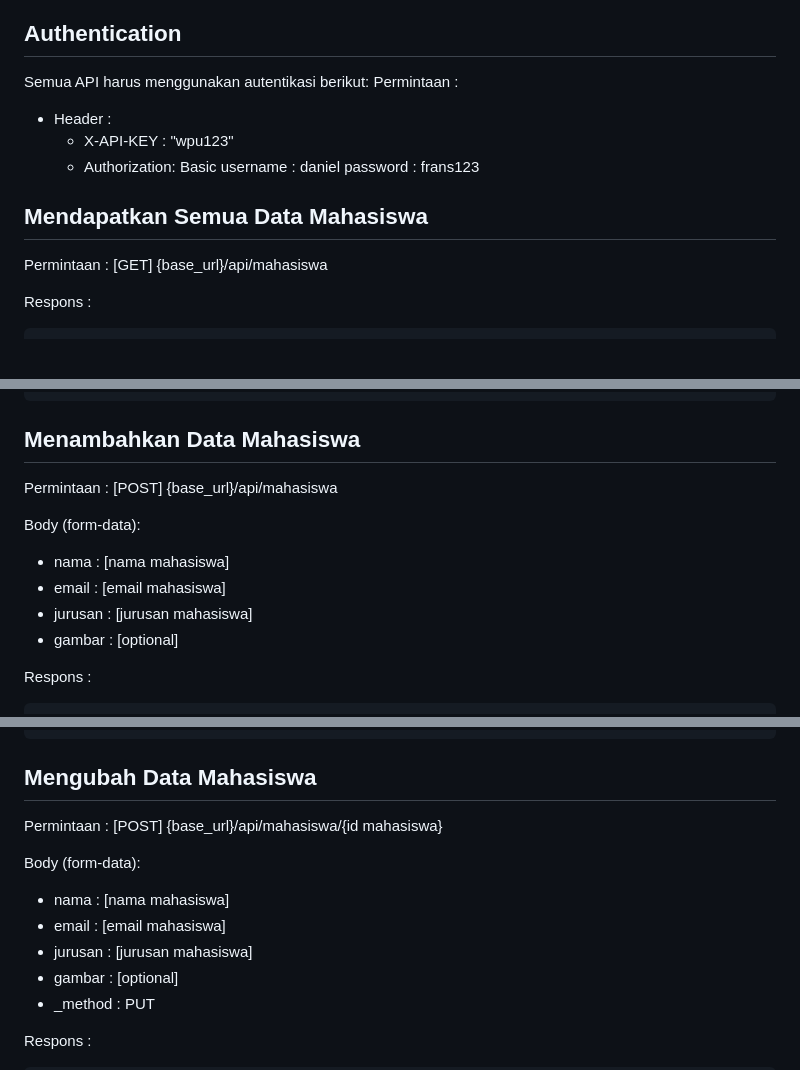
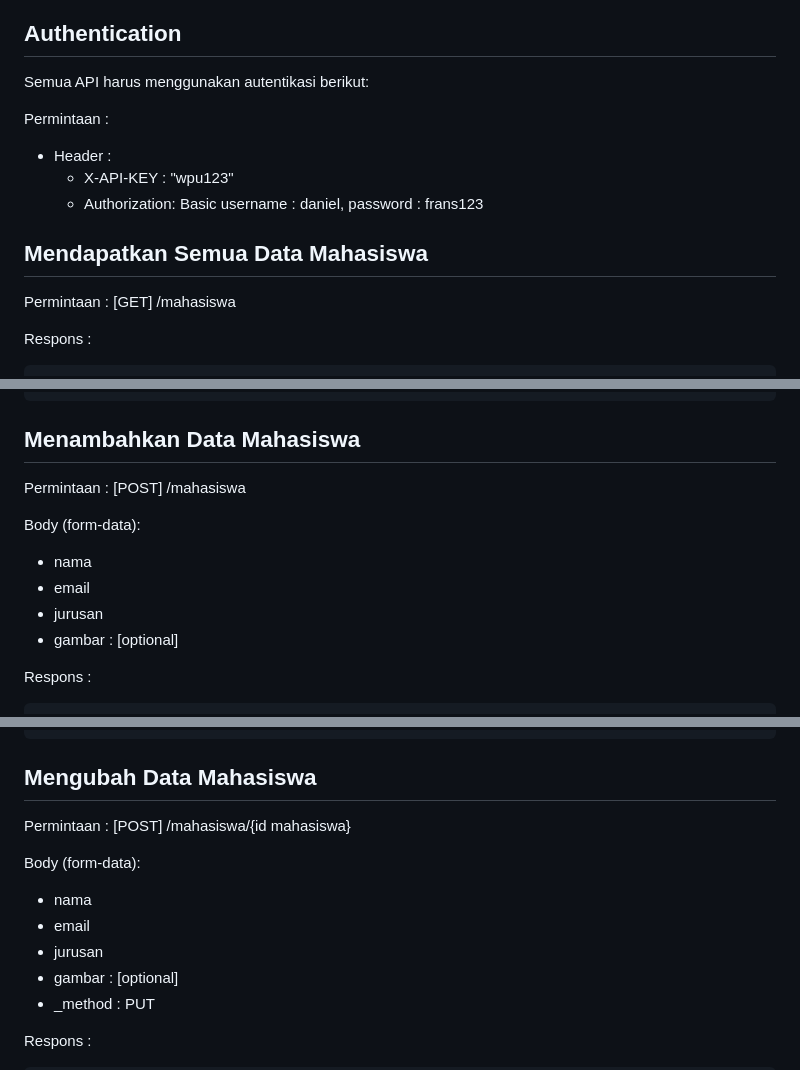
Before and after one commit to DanielFransiscus/RestServer_CI3, a Markdown page: README.md, 3 parts joined by grey strips. Drawn GitHub-style; blank space fills up the shorter version.

````diff
--- a/README.md
+++ b/README.md
@@ -15,16 +15,15 @@
 
 ## Authentication
 Semua API harus menggunakan autentikasi berikut:
+
 Permintaan :
 - Header :
     - X-API-KEY : "wpu123"
-    - Authorization: Basic
-    username : daniel
-    password : frans123
+    - Authorization: Basic username : daniel,  password : frans123
 
 ## Mendapatkan Semua Data Mahasiswa
 Permintaan :
-[GET] {base_url}/api/mahasiswa
+[GET] /mahasiswa
 
 Respons :
 ```json
@@ -125,12 +124,12 @@ Respons :
 
 ## Menambahkan Data Mahasiswa
 Permintaan :
-[POST] {base_url}/api/mahasiswa
+[POST] /mahasiswa
 
 Body (form-data):
--   nama		: [nama mahasiswa]
--   email		: [email mahasiswa]
--   jurusan	: [jurusan mahasiswa]
+-   nama
+-   email
+-   jurusan
 -  gambar	: [optional]
 
 Respons :
@@ -151,13 +150,13 @@ Respons :
 
 ## Mengubah Data Mahasiswa
 Permintaan :
-[POST] {base_url}/api/mahasiswa/{id mahasiswa}
+[POST] /mahasiswa/{id mahasiswa}
 
 Body (form-data):
 
--   nama 			: [nama mahasiswa]
--   email			: [email mahasiswa]
--   jurusan		: [jurusan mahasiswa]
+-   nama
+-   email
+-   jurusan
 - gambar		: [optional]
 - _method	: PUT
 
````
Also changed, not shown: other parts of README.md (+3 -3 lines).
